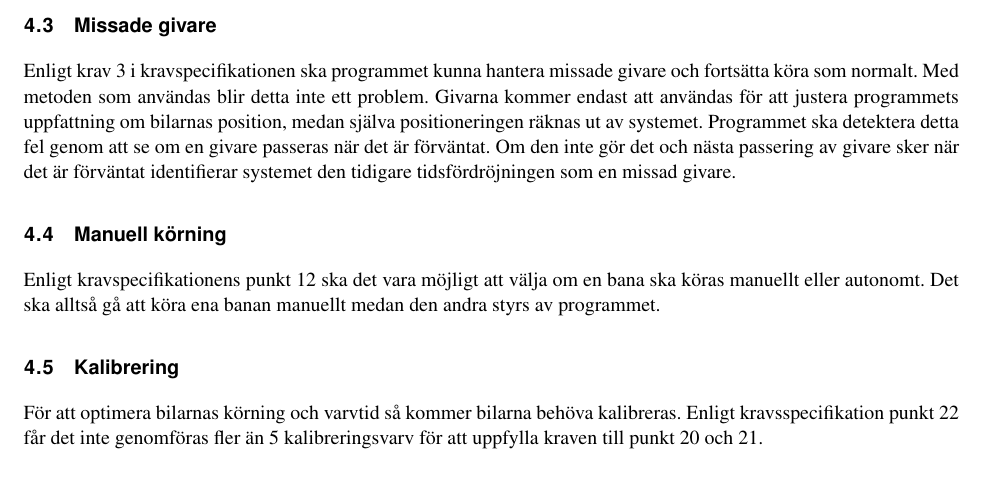
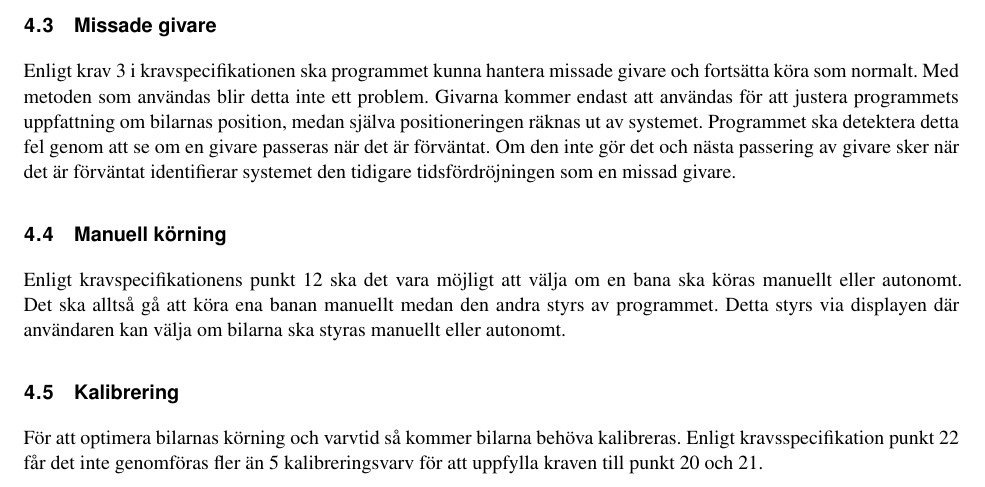
Before and after one commit to sornas/tfyy51, a LaTeX document (Dokument/Designspec/root.tex, which reads Dokument/Designspec/events/manuell.tex): part of page 9 of 13, cut so that both start at the same text. Compiled offline with pdfLaTeX.

Commit message:
Lade till text i manuell.tex

```diff
--- a/Dokument/Designspec/events/manuell.tex
+++ b/Dokument/Designspec/events/manuell.tex
@@ -1 +1 @@
-Enligt kravspecifikationens punkt 12 ska det vara möjligt att välja om en bana ska köras manuellt eller autonomt. Det ska alltså gå att köra ena banan manuellt medan den andra styrs av programmet.
+Enligt kravspecifikationens punkt 12 ska det vara möjligt att välja om en bana ska köras manuellt eller autonomt. Det ska alltså gå att köra ena banan manuellt medan den andra styrs av programmet. Detta styrs via displayen där användaren kan välja om bilarna ska styras manuellt eller autonomt.
```
